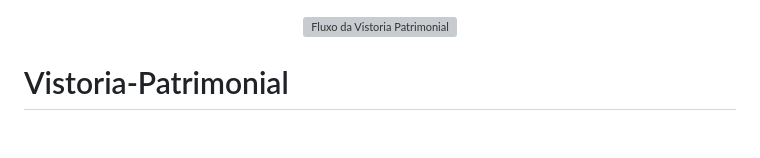
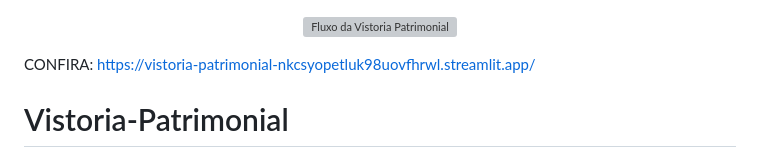
Before and after one commit to L00noo/Vistoria-Patrimonial, a Markdown page: README.md, the part around the change. Drawn GitHub-style; blank space fills up the shorter version; grey boxes are pictures that could not be loaded.

```diff
--- a/README.md
+++ b/README.md
@@ -1,6 +1,8 @@
 <p align="center">
   <img src="fluxo-vistoria.png" alt="Fluxo da Vistoria Patrimonial" width="100%">
 </p>
+
+CONFIRA: https://vistoria-patrimonial-nkcsyopetluk98uovfhrwl.streamlit.app/
 
 # Vistoria-Patrimonial
 Inspeção técnica detalhada que verifica, cataloga e documenta o estado de conservação, a existência e as condições físicas de bens móveis, imóveis e ativos de uma empresa ou pessoa física
```
